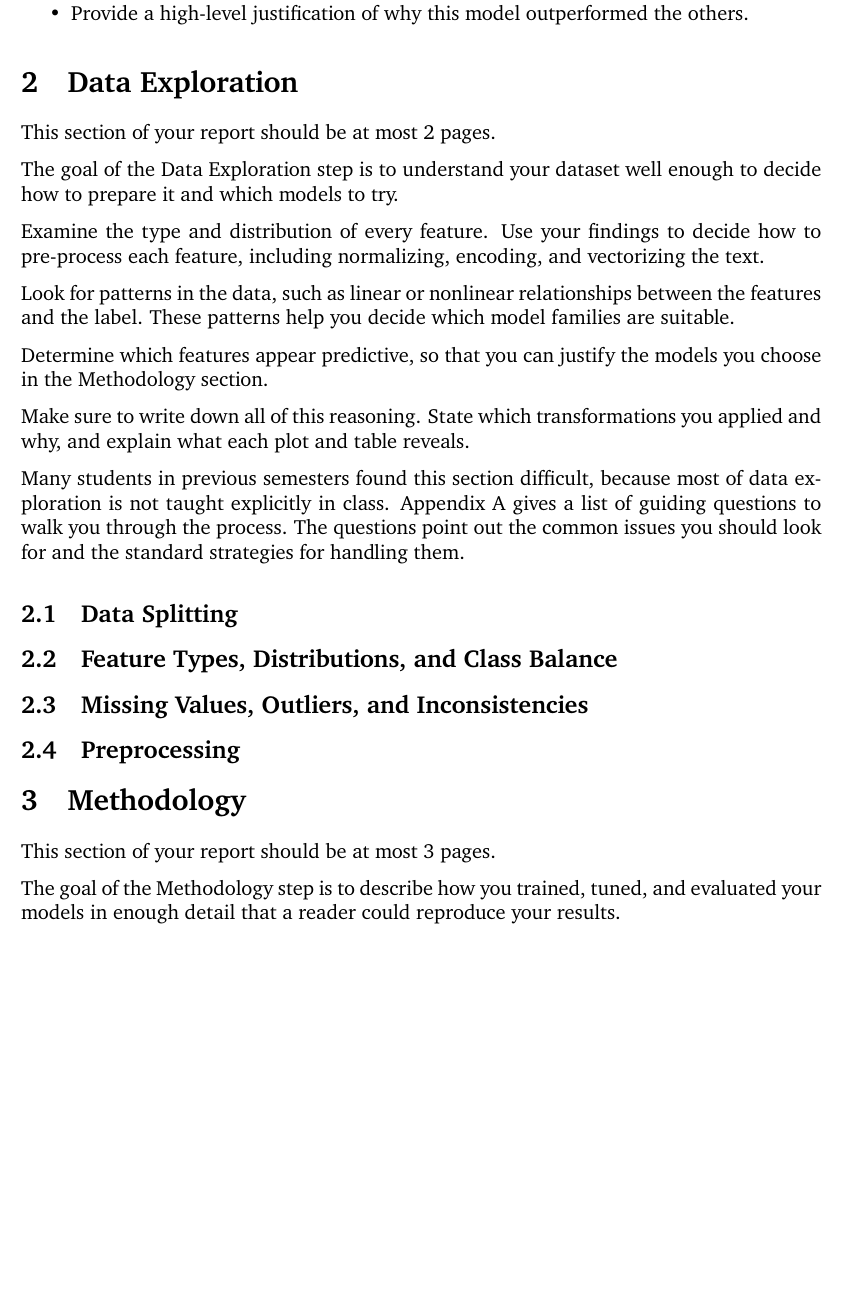
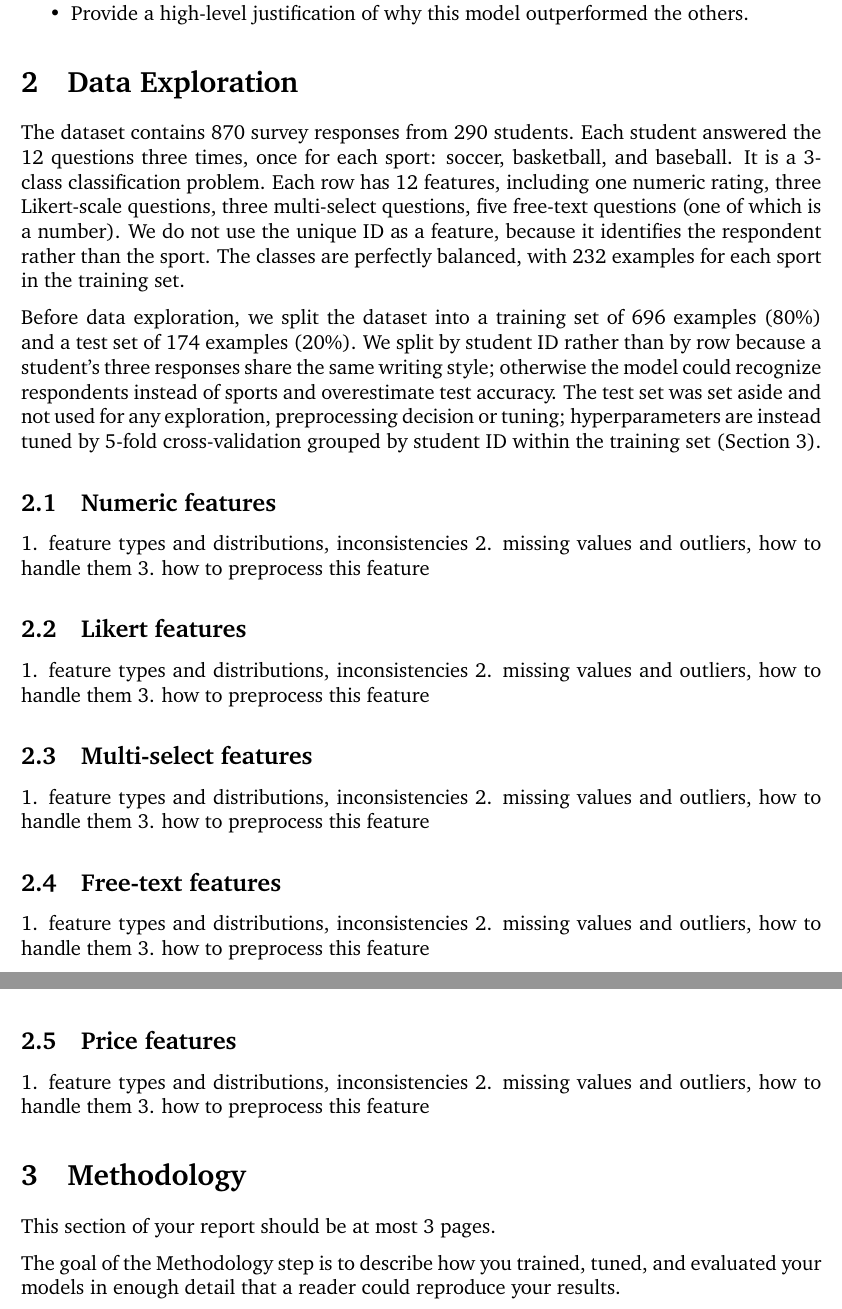
Before and after one commit to D1NG1/CSC311-Project, a LaTeX document (report/report.tex): part of page 2 of 9 before the commit and two parts of pages 2 and 3 of 9 after it, the two joined at a grey line, cut so that both start at the same text, the shorter picture padded with empty space. Compiled offline with pdfLaTeX.

Commit message:
write overview for data exploration part

```diff
--- a/report/report.tex
+++ b/report/report.tex
@@ -118,7 +118,7 @@ This section should be at most 1/4 page (1 paragraph).
 \end{itemize}
 
 \section{Data Exploration}\label{sec:data-exploration}
-
+\begin{comment}
 This section of your report should be at most 2 pages.
 
 The goal of the Data Exploration step is to understand your dataset well enough to decide how to prepare it and which models to try.
@@ -132,11 +132,36 @@ Determine which features appear predictive, so that you can justify the models y
 Make sure to write down all of this reasoning. State which transformations you applied and why, and explain what each plot and table reveals.
 
 Many students in previous semesters found this section difficult, because most of data exploration is not taught explicitly in class. Appendix~\ref{app:data-exploration} gives a list of guiding questions to walk you through the process. The questions point out the common issues you should look for and the standard strategies for handling them.
+\end{comment}
+The dataset contains 870 survey responses from 290 students. Each student answered the 12 questions three times, once for each sport: soccer, basketball, and baseball. It is a 3-class classification problem. Each row has 12 features, including one numeric rating, three Likert-scale questions, three multi-select questions, five free-text questions (one of which is a number). We do not use the unique ID as a feature, because it identifies the respondent rather than the sport. The classes are perfectly balanced, with 232 examples for each sport in the training set.
 
-\subsection{Data Splitting}
-\subsection{Feature Types, Distributions, and Class Balance}
-\subsection{Missing Values, Outliers, and Inconsistencies}
-\subsection{Preprocessing}
+Before data exploration, we split the dataset into a training set of 696 examples (80\%) and a test set of 174 examples (20\%). We split by student ID rather than by row because a student's three responses share the same writing style; otherwise the model could recognize respondents instead of sports and overestimate test accuracy. The test set was set aside and not used for any exploration, preprocessing decision or tuning; hyperparameters are instead tuned by 5-fold cross-validation grouped by student ID within the training set (Section~\ref{sec:methodology}).
+
+\subsection{Numeric features}
+1. feature types and distributions, inconsistencies
+2. missing values and outliers, how to handle them
+3. how to preprocess this feature
+
+\subsection{Likert features}
+1. feature types and distributions, inconsistencies
+2. missing values and outliers, how to handle them
+3. how to preprocess this feature
+
+\subsection{Multi-select features}
+1. feature types and distributions, inconsistencies
+2. missing values and outliers, how to handle them
+3. how to preprocess this feature
+
+\subsection{Free-text features}
+1. feature types and distributions, inconsistencies
+2. missing values and outliers, how to handle them
+3. how to preprocess this feature
+
+\subsection{Price features}
+
+1. feature types and distributions, inconsistencies
+2. missing values and outliers, how to handle them
+3. how to preprocess this feature
 
 \section{Methodology}\label{sec:methodology}
 
```
Also changed, not shown: report/report.pdf.
